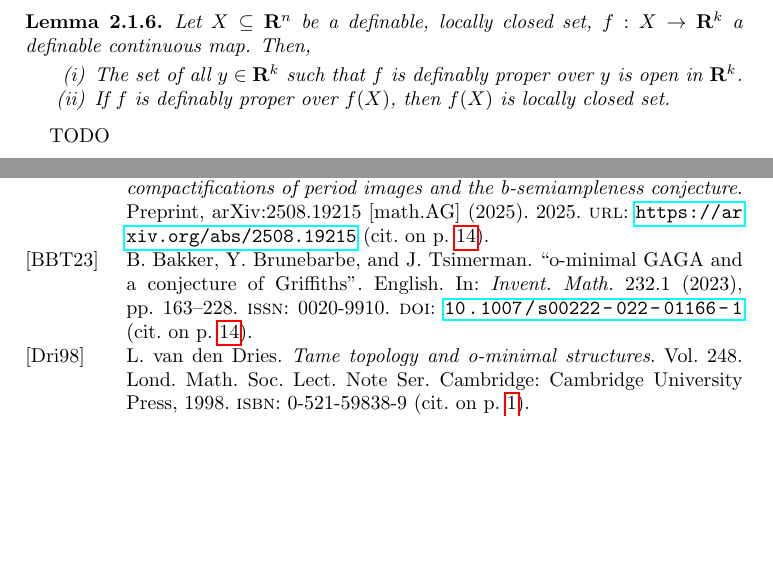
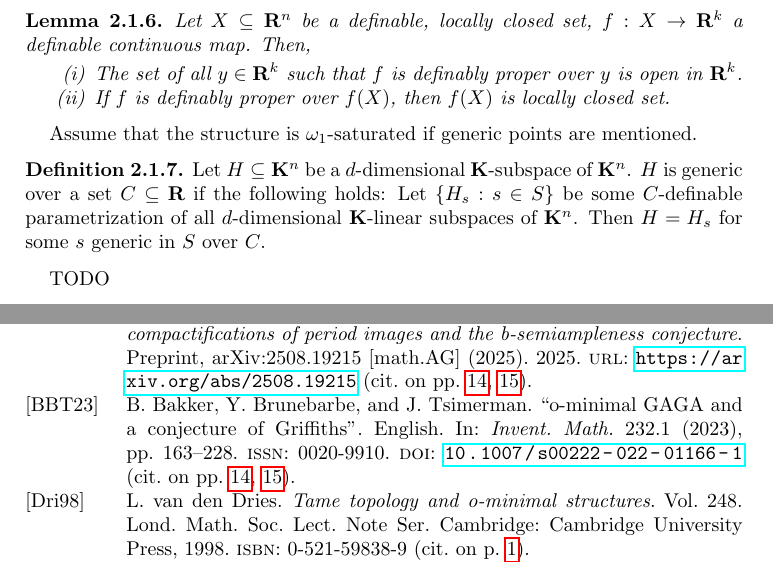
Before and after one commit to Tang-Zhichao/o-minimality, a LaTeX paper (o-minimal-notes.tex): two parts of pages 13 and 19 of 19 before the commit and two parts of pages 13 and 19 of 20 after it, joined at a grey line, cut so that both start at the same text, the shorter picture padded with empty space. Compiled offline with pdfLaTeX.

Commit message:
update on saturated and generic point

```diff
--- a/o-minimal-notes.tex
+++ b/o-minimal-notes.tex
@@ -1306,6 +1306,15 @@ identified with $\mathbf{R}^2$ (after fixing a square-root of $-1$).
     \item If $f$ is definably proper over $f(X)$, then $f(X)$ is locally closed set.
   \end{enumerate}
 \end{lemma}
+
+Assume that the structure is $\omega_1$-saturated if generic points are mentioned.
+
+\begin{definition}
+  Let $H \subseteq \mathbf{K}^n$ be a $d$-dimensional $\mathbf{K}$-subspace of $\mathbf{K}^n$.
+  $H$ is generic over a set $C \subseteq \mathbf{R}$ if the following holds:
+  Let $\{H_s: s \in S\}$ be some $C$-definable parametrization of all $d$-dimensional $\mathbf{K}$-linear subspaces of $\mathbf{K}^n$.
+  Then $H = H_s$ for some $s$ generic in $S$ over $C$.
+\end{definition}
 
 TODO
 
```
